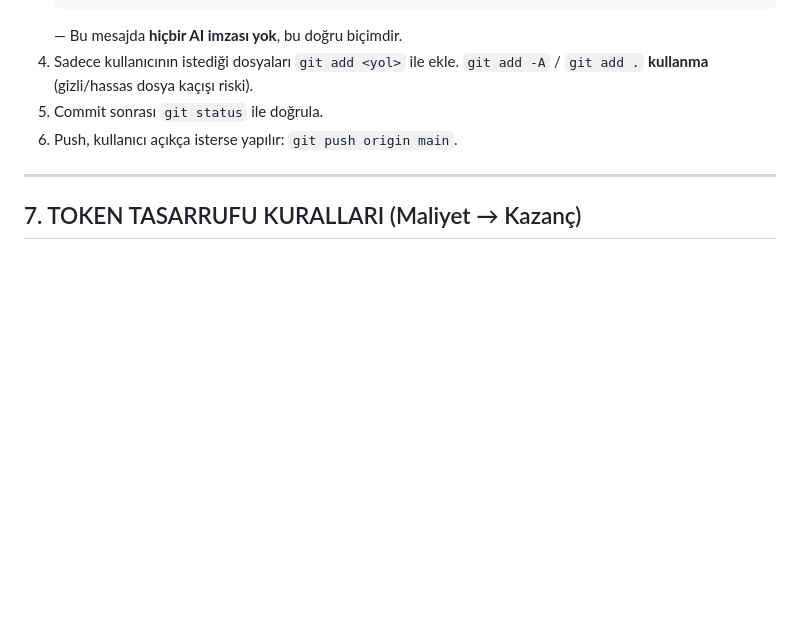
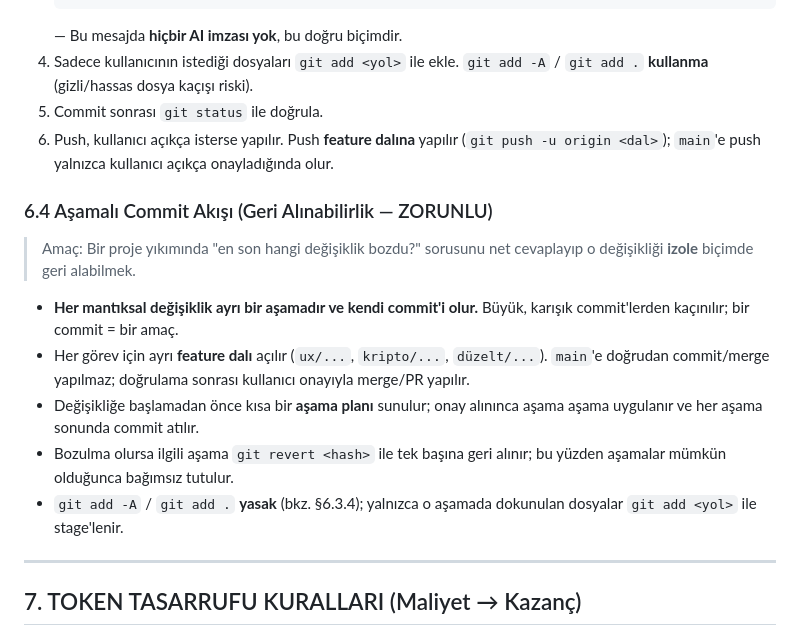
Before and after one commit to aydemirbrkay/secure-email-auth, a Markdown page: AI_KURALLARI.md, the part around the change. Drawn GitHub-style; blank space fills up the shorter version.

Commit message:
belge: asamali commit akisi kurali eklendi (AI_KURALLARI 6.4)
Her mantiksal degisiklik ayri asama+commit, feature dalinda calisma ve
geri alinabilirlik (git revert) zorunlulugu sozlesmeye eklendi. Push
artik acikca feature dalina; main'e push yalniz kullanici onayiyla.

```diff
--- a/AI_KURALLARI.md
+++ b/AI_KURALLARI.md
@@ -214,7 +214,26 @@ Kullanıcı "GitHub'a yükle" / "commit at" / "push et" dediğinde AI şu sıray
    — Bu mesajda **hiçbir AI imzası yok**, bu doğru biçimdir.
 4. Sadece kullanıcının istediği dosyaları `git add <yol>` ile ekle. `git add -A` / `git add .` **kullanma** (gizli/hassas dosya kaçışı riski).
 5. Commit sonrası `git status` ile doğrula.
-6. Push, kullanıcı açıkça isterse yapılır: `git push origin main`.
+6. Push, kullanıcı açıkça isterse yapılır. Push **feature dalına** yapılır
+   (`git push -u origin <dal>`); `main`'e push yalnızca kullanıcı açıkça
+   onayladığında olur.
+
+### 6.4 Aşamalı Commit Akışı (Geri Alınabilirlik — ZORUNLU)
+
+> Amaç: Bir proje yıkımında "en son hangi değişiklik bozdu?" sorusunu net
+> cevaplayıp o değişikliği **izole** biçimde geri alabilmek.
+
+- **Her mantıksal değişiklik ayrı bir aşamadır ve kendi commit'i olur.** Büyük,
+  karışık commit'lerden kaçınılır; bir commit = bir amaç.
+- Her görev için ayrı **feature dalı** açılır (`ux/...`, `kripto/...`, `düzelt/...`).
+  `main`'e doğrudan commit/merge yapılmaz; doğrulama sonrası kullanıcı onayıyla
+  merge/PR yapılır.
+- Değişikliğe başlamadan önce kısa bir **aşama planı** sunulur; onay alınınca
+  aşama aşama uygulanır ve her aşama sonunda commit atılır.
+- Bozulma olursa ilgili aşama `git revert <hash>` ile tek başına geri alınır;
+  bu yüzden aşamalar mümkün olduğunca bağımsız tutulur.
+- `git add -A` / `git add .` **yasak** (bkz. §6.3.4); yalnızca o aşamada
+  dokunulan dosyalar `git add <yol>` ile stage'lenir.
 
 ---
 
```
